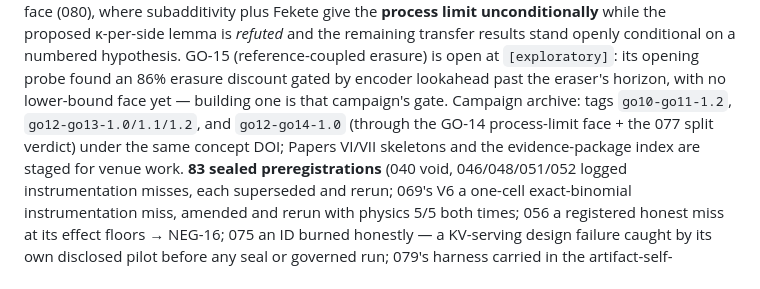
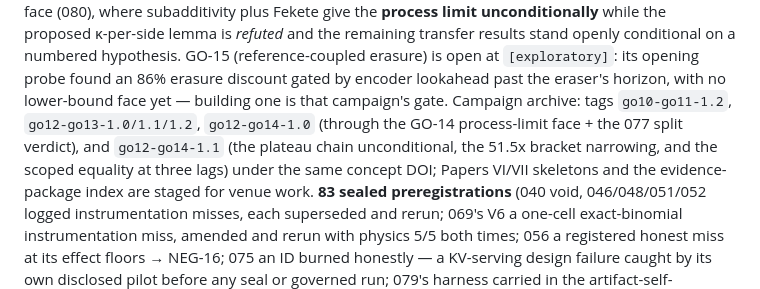
Before and after one commit to ahb-sjsu/geometric-observation, a Markdown page: README.md, the part around the change. Drawn GitHub-style.

Commit message:
README: archive pointer carries go12-go14-1.1
Co-Authored-By: Claude Opus 5 <noreply@anthropic.com>

```diff
--- a/README.md
+++ b/README.md
@@ -129,7 +129,7 @@ is open at `[exploratory]`: its opening probe found an 86% erasure discount
 gated by encoder lookahead past the eraser's horizon, with no lower-bound face
 yet — building one is that campaign's gate.
 Campaign
-archive: tags `go10-go11-1.2`, `go12-go13-1.0/1.1/1.2`, and `go12-go14-1.0` (through the GO-14 process-limit face + the 077 split verdict) under the same concept
+archive: tags `go10-go11-1.2`, `go12-go13-1.0/1.1/1.2`, `go12-go14-1.0` (through the GO-14 process-limit face + the 077 split verdict), and `go12-go14-1.1` (the plateau chain unconditional, the 51.5x bracket narrowing, and the scoped equality at three lags) under the same concept
 DOI; Papers VI/VII skeletons and the evidence-package index are staged for venue
 work. **83 sealed
 preregistrations** (040 void, 046/048/051/052 logged instrumentation misses, each
```
